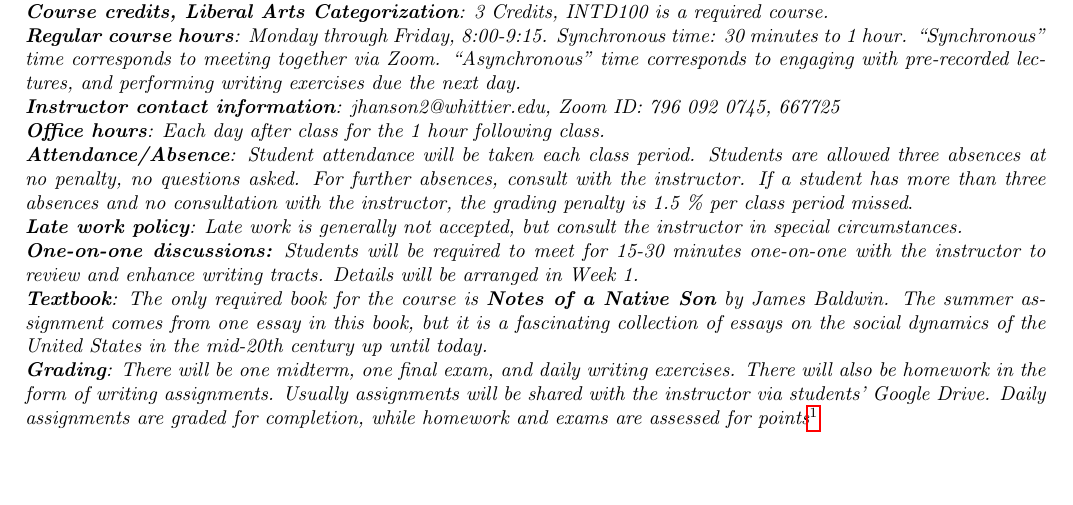
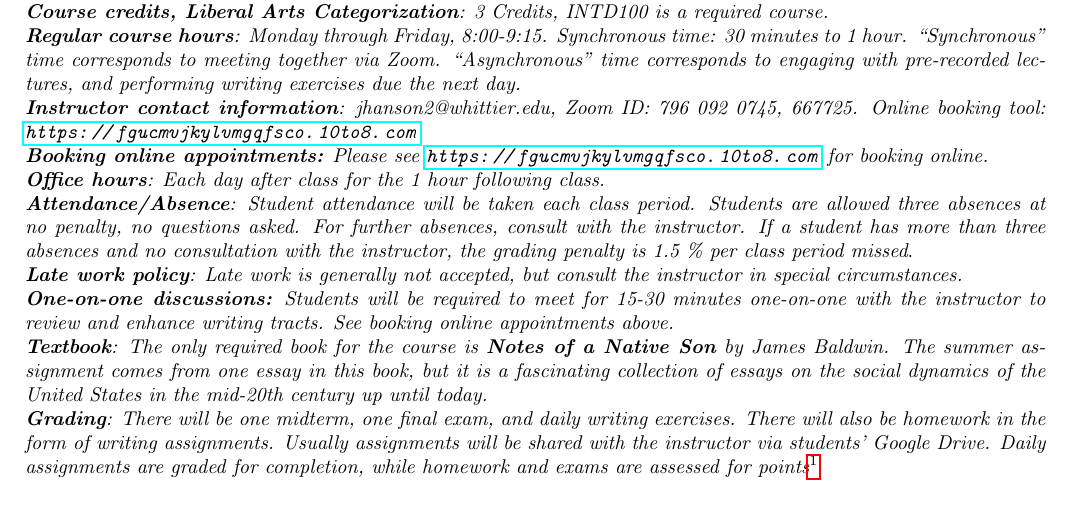
Before and after one commit to 918particle/CollegeWritingSeminar, a LaTeX paper (syllabus/syllabus.tex): part of page 1 of 4, cut so that both start at the same text. Compiled offline with pdfLaTeX.

Commit message:
Added update to syllabus to include online booking of appointments.

```diff
--- a/syllabus/syllabus.tex
+++ b/syllabus/syllabus.tex
@@ -15,11 +15,12 @@
 \textit{\textbf{Course announcements}: There will be regular course announcements via the content management system (CMS) of Whittier College, Moodle.  Moodle emails and messages should appear at your Whittier College email address.} \\
 \textit{\textbf{Course credits, Liberal Arts Categorization}: 3 Credits, INTD100 is a required course.} \\
 \textit{\textbf{Regular course hours}: Monday through Friday, 8:00-9:15.  Synchronous time: 30 minutes to 1 hour.  ``Synchronous'' time corresponds to meeting together via Zoom. ``Asynchronous'' time corresponds to engaging with pre-recorded lectures, and performing writing exercises due the next day.} \\
-\textit{\textbf{Instructor contact information}: jhanson2@whittier.edu, Zoom ID: 796 092 0745, 667725} \\
+\textit{\textbf{Instructor contact information}: jhanson2@whittier.edu, Zoom ID: 796 092 0745, 667725.  Online booking tool: \url{https://fgucmvjkylvmgqfsco.10to8.com}} \\
+\textit{\textbf{Booking online appointments:} Please see \url{https://fgucmvjkylvmgqfsco.10to8.com} for booking online.} \\
 \textit{\textbf{Office hours}: Each day after class for the 1 hour following class.} \\
 \textit{\textbf{Attendance/Absence}: Student attendance will be taken each class period.  Students are allowed three absences at no penalty, no questions asked.  For further absences, consult with the instructor.  If a student has more than three absences and no consultation with the instructor, the grading penalty is 1.5 \% per class period missed}.\\
 \textit{\textbf{Late work policy}: Late work is generally not accepted, but consult the instructor in special circumstances.} \\
-\textit{\textbf{One-on-one discussions:} Students will be required to meet for 15-30 minutes one-on-one with the instructor to review and enhance writing tracts.  Details will be arranged in Week 1.} \\
+\textit{\textbf{One-on-one discussions:} Students will be required to meet for 15-30 minutes one-on-one with the instructor to review and enhance writing tracts.  See booking online appointments above.} \\
 \textit{\textbf{Textbook}: The only required book for the course is \textit{\textbf{Notes of a Native Son} by James Baldwin}.  The summer assignment comes from one essay in this book, but it is a fascinating collection of essays on the social dynamics of the United States in the mid-20th century up until today.} \\
 \textit{\textbf{Grading}: There will be one midterm, one final exam, and daily writing exercises.  There will also be homework in the form of writing assignments.  Usually assignments will be shared with the instructor via students' Google Drive.  Daily assignments are graded for completion, while homework and exams are assessed for points\footnote{This prevents a student losing points for having writer's block, for example, or just an off-day.  See Tab. \ref{tab:grades} for the grading weights of assignments.}} \\
 
```
Also changed, not shown: syllabus/syllabus.pdf, 1 other file.
